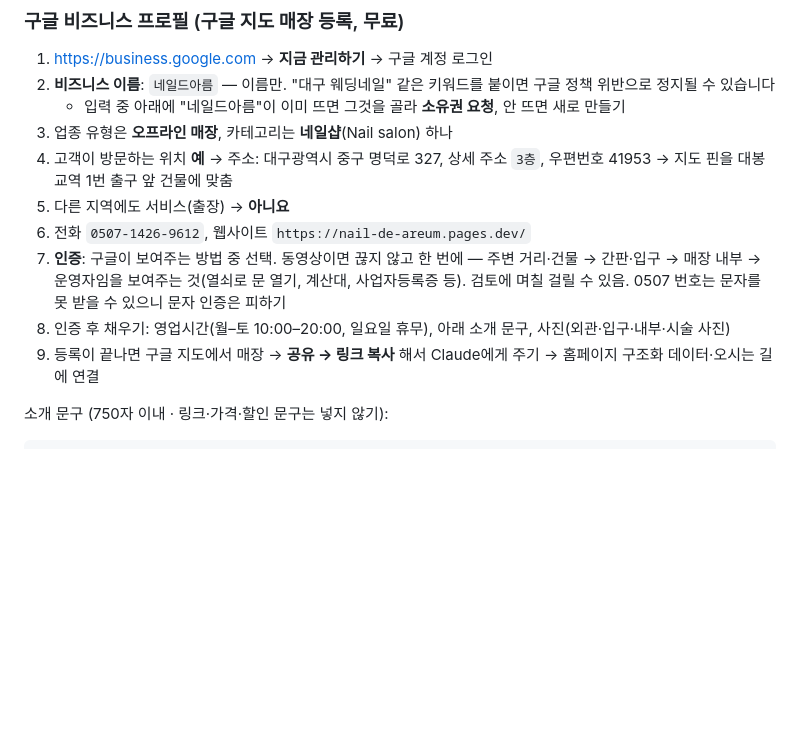
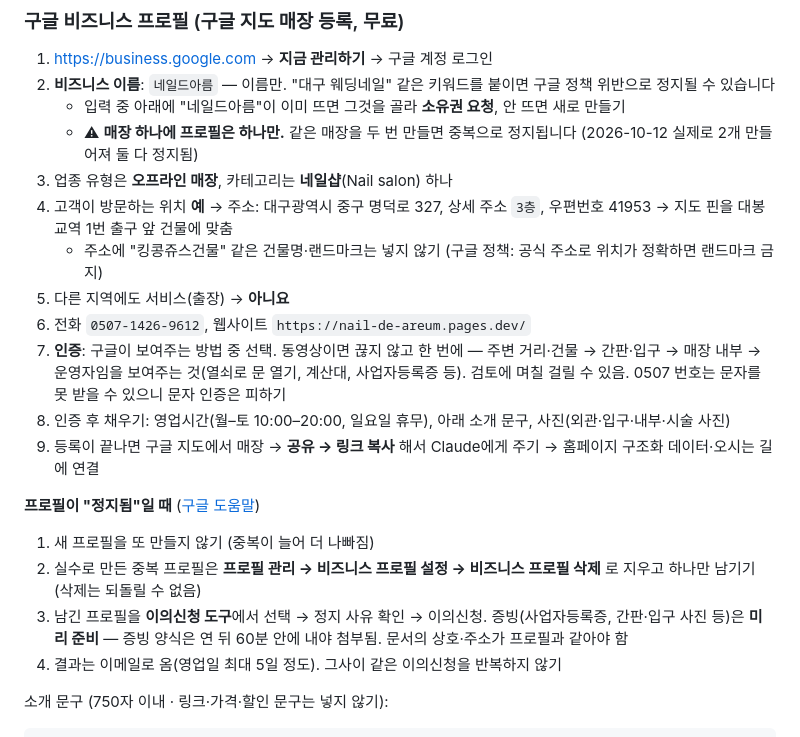
Before and after one commit to Benhur41/naie_de_areum, a Markdown page: README.md, the part around the change. GitHub-like rendering; blank space fills up the shorter version.

Commit message:
Document Google Business Profile suspension and recovery steps
- README: one profile per location, no landmark in address, what to do when a profile is suspended (delete duplicate, appeal with evidence)
- TODO: record two suspended duplicate profiles found on 2026-10-12; fill previous commit hash

Co-Authored-By: Claude Opus 5.5 <noreply@anthropic.com>

````diff
--- a/README.md
+++ b/README.md
@@ -185,13 +185,21 @@ Pages 프로젝트 → **Custom domains** → 도메인 연결.
 1. https://business.google.com → **지금 관리하기** → 구글 계정 로그인
 2. **비즈니스 이름**: `네일드아름` — 이름만. "대구 웨딩네일" 같은 키워드를 붙이면 구글 정책 위반으로 정지될 수 있습니다
    - 입력 중 아래에 "네일드아름"이 이미 뜨면 그것을 골라 **소유권 요청**, 안 뜨면 새로 만들기
+   - ⚠ **매장 하나에 프로필은 하나만.** 같은 매장을 두 번 만들면 중복으로 정지됩니다 (2026-10-12 실제로 2개 만들어져 둘 다 정지됨)
 3. 업종 유형은 **오프라인 매장**, 카테고리는 **네일샵**(Nail salon) 하나
 4. 고객이 방문하는 위치 **예** → 주소: 대구광역시 중구 명덕로 327, 상세 주소 `3층`, 우편번호 41953 → 지도 핀을 대봉교역 1번 출구 앞 건물에 맞춤
+   - 주소에 "킹콩쥬스건물" 같은 건물명·랜드마크는 넣지 않기 (구글 정책: 공식 주소로 위치가 정확하면 랜드마크 금지)
 5. 다른 지역에도 서비스(출장) → **아니요**
 6. 전화 `0507-1426-9612`, 웹사이트 `https://nail-de-areum.pages.dev/`
 7. **인증**: 구글이 보여주는 방법 중 선택. 동영상이면 끊지 않고 한 번에 — 주변 거리·건물 → 간판·입구 → 매장 내부 → 운영자임을 보여주는 것(열쇠로 문 열기, 계산대, 사업자등록증 등). 검토에 며칠 걸릴 수 있음. 0507 번호는 문자를 못 받을 수 있으니 문자 인증은 피하기
 8. 인증 후 채우기: 영업시간(월–토 10:00–20:00, 일요일 휴무), 아래 소개 문구, 사진(외관·입구·내부·시술 사진)
 9. 등록이 끝나면 구글 지도에서 매장 → **공유 → 링크 복사** 해서 Claude에게 주기 → 홈페이지 구조화 데이터·오시는 길에 연결
+
+**프로필이 "정지됨"일 때** ([구글 도움말](https://support.google.com/business/answer/4569145?hl=ko))
+1. 새 프로필을 또 만들지 않기 (중복이 늘어 더 나빠짐)
+2. 실수로 만든 중복 프로필은 **프로필 관리 → 비즈니스 프로필 설정 → 비즈니스 프로필 삭제** 로 지우고 하나만 남기기 (삭제는 되돌릴 수 없음)
+3. 남긴 프로필을 **이의신청 도구**에서 선택 → 정지 사유 확인 → 이의신청. 증빙(사업자등록증, 간판·입구 사진 등)은 **미리 준비** — 증빙 양식은 연 뒤 60분 안에 내야 첨부됨. 문서의 상호·주소가 프로필과 같아야 함
+4. 결과는 이메일로 옴(영업일 최대 5일 정도). 그사이 같은 이의신청을 반복하지 않기
 
 소개 문구 (750자 이내 · 링크·가격·할인 문구는 넣지 않기):
 ```
````
Also changed, not shown: TODO.md (+2 -2 lines).
